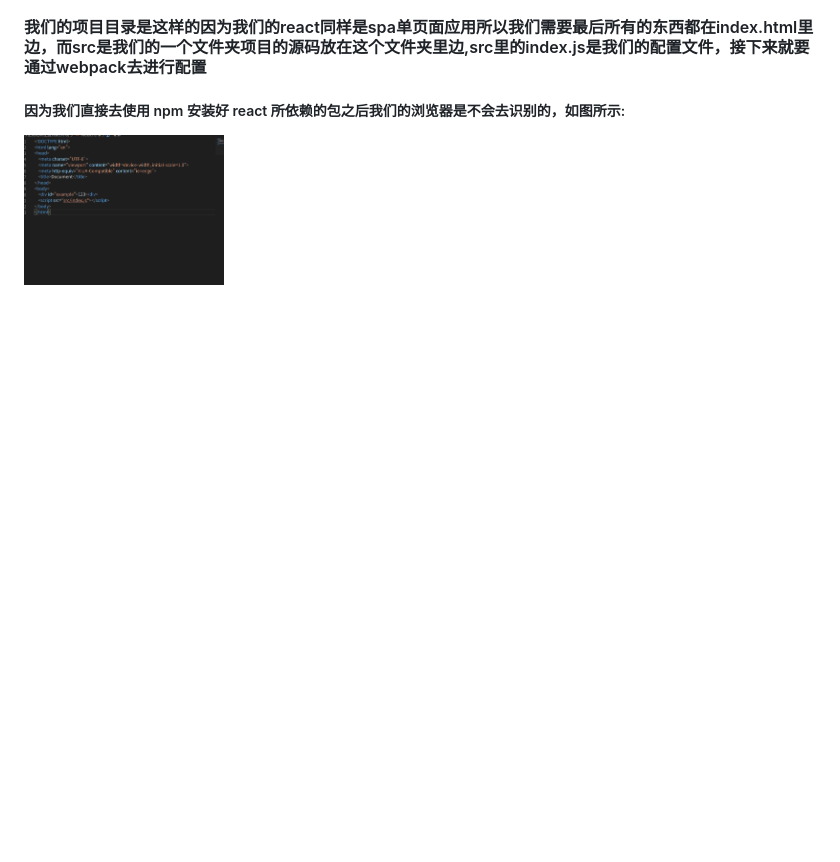
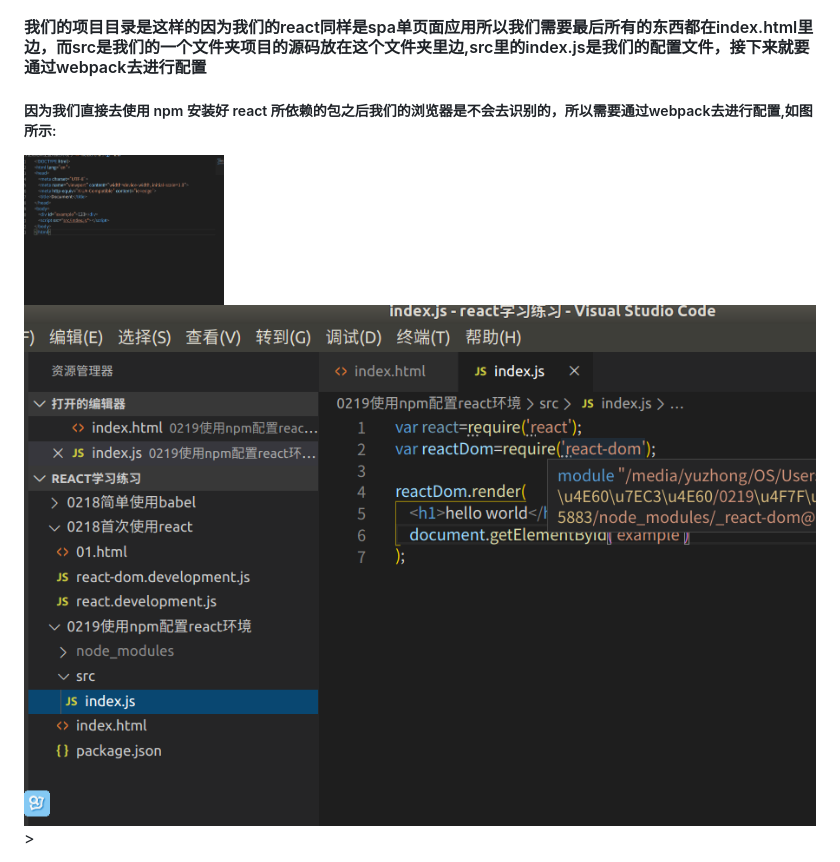
Before and after one commit to beizhi12138/-notes, a Markdown page: react学习笔记/03webpack热加载配置.md, the part around the change. Rendered like a GitHub page; pictures changed too: react学习笔记/img/03.png (added); blank space fills up the shorter version.

Commit message:
0228笔记

```diff
--- a/react学习笔记/03webpack热加载配置.md
+++ b/react学习笔记/03webpack热加载配置.md
@@ -4,5 +4,5 @@
 
 #### 我们的项目目录是这样的因为我们的react同样是spa单页面应用所以我们需要最后所有的东西都在index.html里边，而src是我们的一个文件夹项目的源码放在这个文件夹里边,src里的index.js是我们的配置文件，接下来就要通过webpack去进行配置
 
-##### 因为我们直接去使用 npm 安装好 react 所依赖的包之后我们的浏览器是不会去识别的，如图所示:
-<img src="./img/01.png" width="200px" />
+##### 因为我们直接去使用 npm 安装好 react 所依赖的包之后我们的浏览器是不会去识别的，所以需要通过webpack去进行配置,如图所示:
+<img src="./img/01.png" width="200px" />  <img src ="./img/03.png" />>
```
